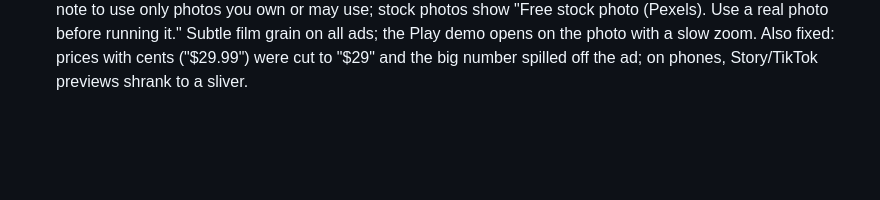
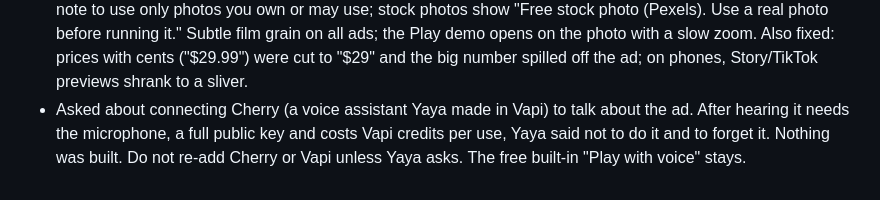
Before and after one commit to Yayacr7/Yayacr7.github.io, a Markdown page: CLAUDE.md, the part around the change. Drawn GitHub-style; blank space fills up the shorter version.

Commit message:
Log: Cherry/Vapi voice dropped at Yaya's request
Co-Authored-By: Claude Opus 5.5 <noreply@anthropic.com>
Claude-Session: https://claude.ai/code/session_01FQ4HrwQvAQwJ21Qi73nnR9

```diff
--- a/CLAUDE.md
+++ b/CLAUDE.md
@@ -54,3 +54,4 @@
 - Asked to make each price get better and better. Each ad tier now gives more of the same things (ads a month 1 sample/4/10/20/40, videos 0/0/1/2/4, platforms 0/1/1/2/3, updates, reply speed), shows green up arrows where it grew, and costs less per ad (about $50, $40, $35, $30: just price divided by ads). Brand tiers too (posts 0/12/16, ads 0/0/10, about $29 then $27 per piece). Same prices as before. Hours estimates raised to match the extra work (Growth 6, Pro 10, Premium 18). Quote builder messages list the new amounts.
 - Worried that clients would still feel any plan is too little for the price. Diagnosis: owners buy customers and peace of mind, not ad counts. Added: (1) "Pays for itself at N customers/mo" on every plan from one box (their average customer value; math only, not a promise); (2) included extras valued at your own add-on prices (Starter: Google profile tune-up, worth $99; Growth adds lead follow-up setup + review booster, worth $248 + $49/mo; Pro adds a landing page, worth $547 + $49/mo; Premium adds an AI chat assistant, worth $696 + $78/mo); (3) a service promise in the quote message (approve every ad, month to month, a missed promise = next month half price; only promise what you can always do); (4) a Client update tab that writes a monthly update from work you tick and real Ads Manager numbers, so clients see the work. Hours estimates now Growth 7, Pro 11, Premium 19. Prices unchanged.
 - Said the ads still looked bland and boring. Real cause: only flat drawings and text, while real ads use photos. Added 5 photo designs (full photo, photo + color card with a price burst, brand-color duotone poster, tilted polaroid, round photo + burst) using 34 free Pexels photos (2-3 per business type; checked by eye: no faces, no brand logos; Pexels license allows commercial use inside your own designs) stored in ai-ads/photos; photo designs show about half the time. Added "Use my photo" (resized in the browser, kept only on this device) with a note to use only photos you own or may use; stock photos show "Free stock photo (Pexels). Use a real photo before running it." Subtle film grain on all ads; the Play demo opens on the photo with a slow zoom. Also fixed: prices with cents ("$29.99") were cut to "$29" and the big number spilled off the ad; on phones, Story/TikTok previews shrank to a sliver.
+- Asked about connecting Cherry (a voice assistant Yaya made in Vapi) to talk about the ad. After hearing it needs the microphone, a full public key and costs Vapi credits per use, Yaya said not to do it and to forget it. Nothing was built. Do not re-add Cherry or Vapi unless Yaya asks. The free built-in "Play with voice" stays.
```
